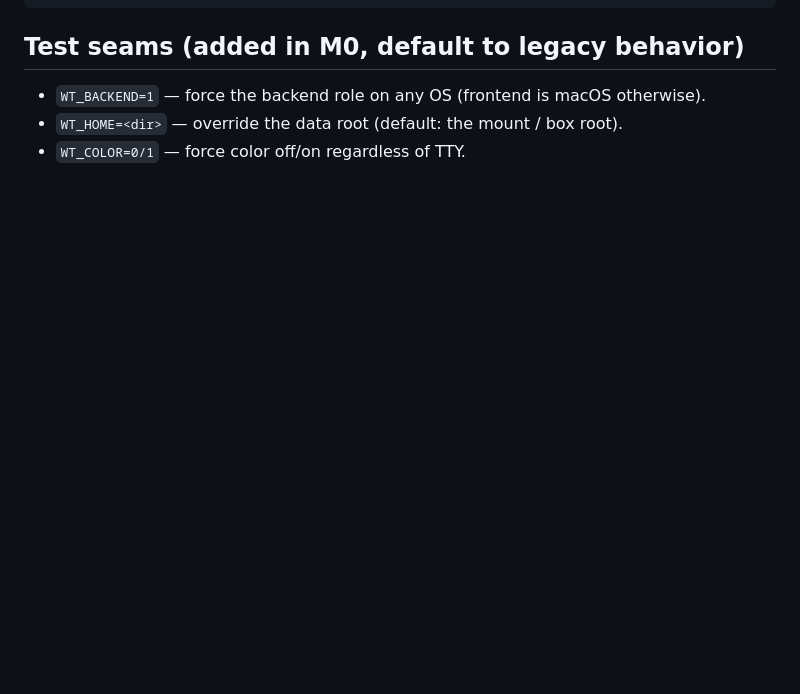
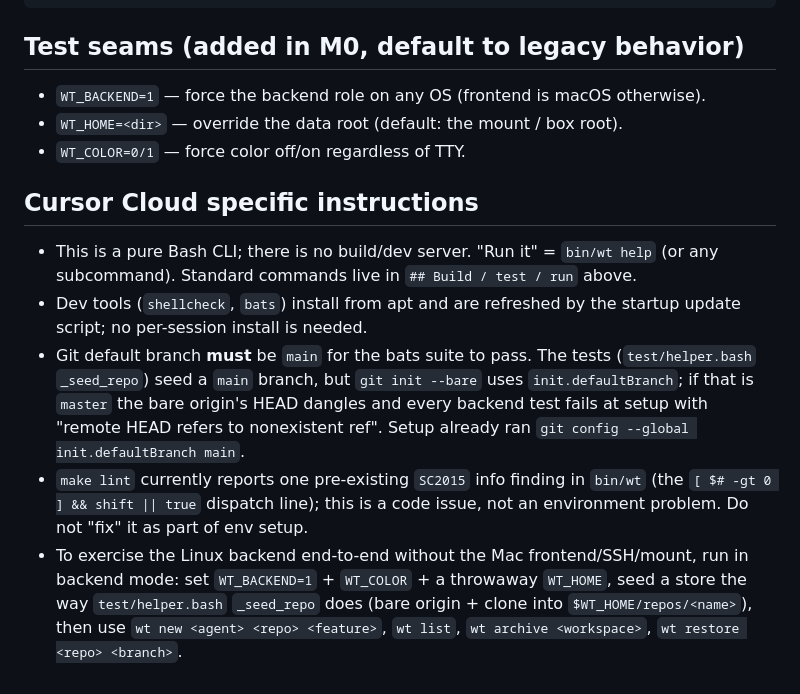
Before and after one commit to fschrhunt/code, a Markdown page: AGENTS.md, the part around the change. GitHub-like rendering; blank space fills up the shorter version.

Commit message:
docs: add Cursor Cloud setup notes to AGENTS.md (#3)
Co-authored-by: Cursor Agent <cursoragent@cursor.com>
Co-authored-by: Fischer <fschrhunt@users.noreply.github.com>

```diff
--- a/AGENTS.md
+++ b/AGENTS.md
@@ -61,3 +61,23 @@ test/               bats tests + golden fixtures
 - `WT_BACKEND=1` — force the backend role on any OS (frontend is macOS otherwise).
 - `WT_HOME=<dir>` — override the data root (default: the mount / box root).
 - `WT_COLOR=0/1` — force color off/on regardless of TTY.
+
+## Cursor Cloud specific instructions
+
+- This is a pure Bash CLI; there is no build/dev server. "Run it" = `bin/wt help`
+  (or any subcommand). Standard commands live in `## Build / test / run` above.
+- Dev tools (`shellcheck`, `bats`) install from apt and are refreshed by the
+  startup update script; no per-session install is needed.
+- Git default branch **must** be `main` for the bats suite to pass. The tests
+  (`test/helper.bash` `_seed_repo`) seed a `main` branch, but `git init --bare`
+  uses `init.defaultBranch`; if that is `master` the bare origin's HEAD dangles
+  and every backend test fails at setup with "remote HEAD refers to nonexistent
+  ref". Setup already ran `git config --global init.defaultBranch main`.
+- `make lint` currently reports one pre-existing `SC2015` info finding in
+  `bin/wt` (the `[ $# -gt 0 ] && shift || true` dispatch line); this is a code
+  issue, not an environment problem. Do not "fix" it as part of env setup.
+- To exercise the Linux backend end-to-end without the Mac frontend/SSH/mount,
+  run in backend mode: set `WT_BACKEND=1` + `WT_COLOR` + a throwaway `WT_HOME`,
+  seed a store the way `test/helper.bash` `_seed_repo` does (bare origin + clone
+  into `$WT_HOME/repos/<name>`), then use `wt new <agent> <repo> <feature>`,
+  `wt list`, `wt archive <workspace>`, `wt restore <repo> <branch>`.
```
